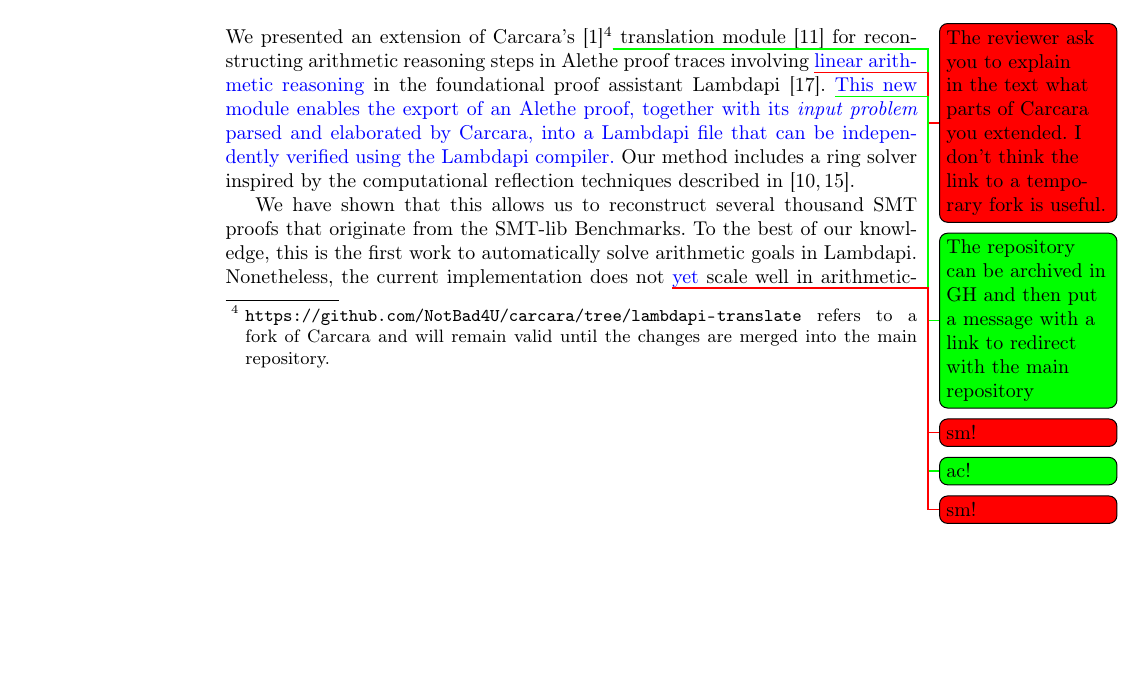
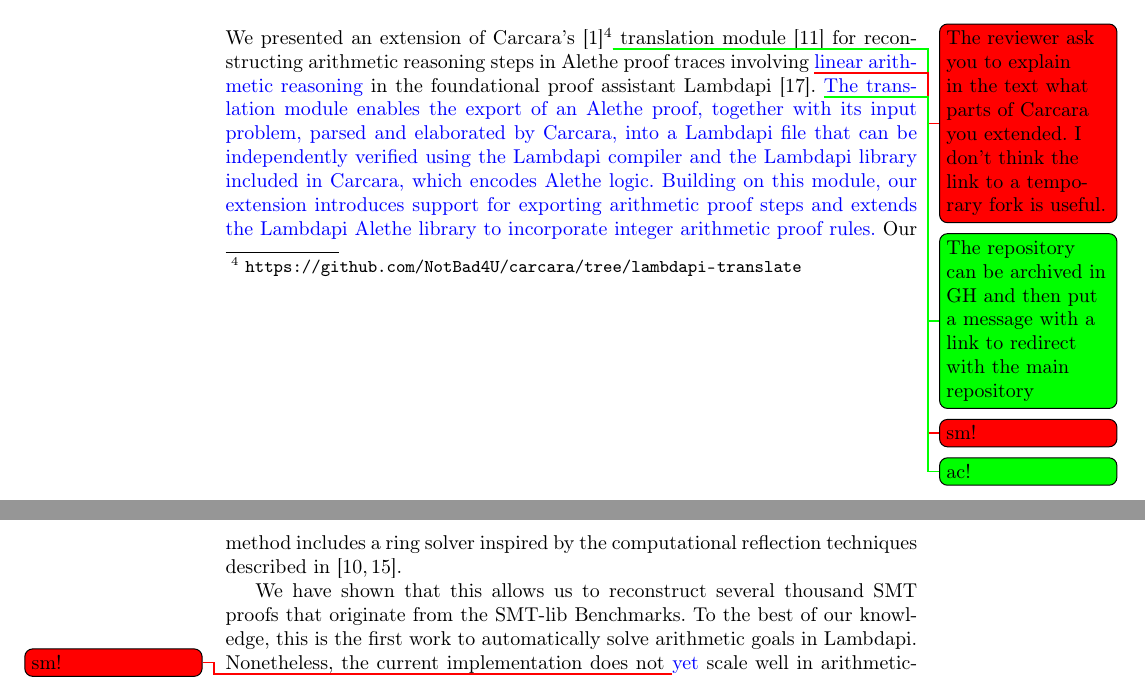
Before and after one commit to NotBad4U/la_generic_reconstruction, a LaTeX thesis (main.tex): part of page 15 of 23 before the commit and two parts of pages 15 and 16 of 24 after it, the two joined at a grey line, cut so that both start at the same text, the shorter picture padded with empty space. Compiled offline with pdfLaTeX.

Commit message:
Fix table position in evalution and modify conclusion

```diff
--- a/main.tex
+++ b/main.tex
@@ -119,9 +119,10 @@ Nevertheless, our framework offers the advantage of supporting proof export from
 \section{Conclusion}
 \label{sec:conclusion}
 
-We presented an extension of Carcara's \cite{carcara}\footnote{\url{https://github.com/NotBad4U/carcara/tree/lambdapi-translate} refers to a fork of Carcara and will remain valid until the changes are merged into the main repository.}\todo[sm]{The reviewer ask you to explain in the text what parts of Carcara you extended. I don't think the link to a temporary fork is useful.}\todo[ac]{The repository can be archived in GH and then put a message with a link to redirect with the main repository}
+We presented an extension of Carcara's \cite{carcara}\footnote{\url{https://github.com/NotBad4U/carcara/tree/lambdapi-translate}}\todo[sm]{The reviewer ask you to explain in the text what parts of Carcara you extended. I don't think the link to a temporary fork is useful.}\todo[ac]{The repository can be archived in GH and then put a message with a link to redirect with the main repository}
  translation module \cite{ColtellacciMD24} for reconstructing arithmetic reasoning steps in Alethe proof traces involving \changed{sm}{linear arithmetic reasoning} in the foundational proof assistant Lambdapi \cite{lambdapi}.
-\changed{ac}{This new module enables the export of an Alethe proof, together with its \emph{input problem} parsed and elaborated by Carcara, into a Lambdapi file that can be independently verified using the Lambdapi compiler.}
+\changed{ac}{The translation module enables the export of an Alethe proof, together with its input problem, parsed and elaborated by Carcara, into a Lambdapi file that can be independently verified using the Lambdapi compiler and the Lambdapi library included in Carcara, which encodes Alethe logic.
+Building on this module, our extension introduces support for exporting arithmetic proof steps and extends the Lambdapi Alethe library to incorporate integer arithmetic proof rules.}
 Our method includes a ring solver inspired by the computational reflection techniques described in \cite{reflection-origin-coq,ring-coq}.
 
 We have shown that this allows us to reconstruct several thousand SMT proofs that originate from the SMT-lib Benchmarks.
```
Also changed, not shown: evaluation.tex (+17 -14 lines).
